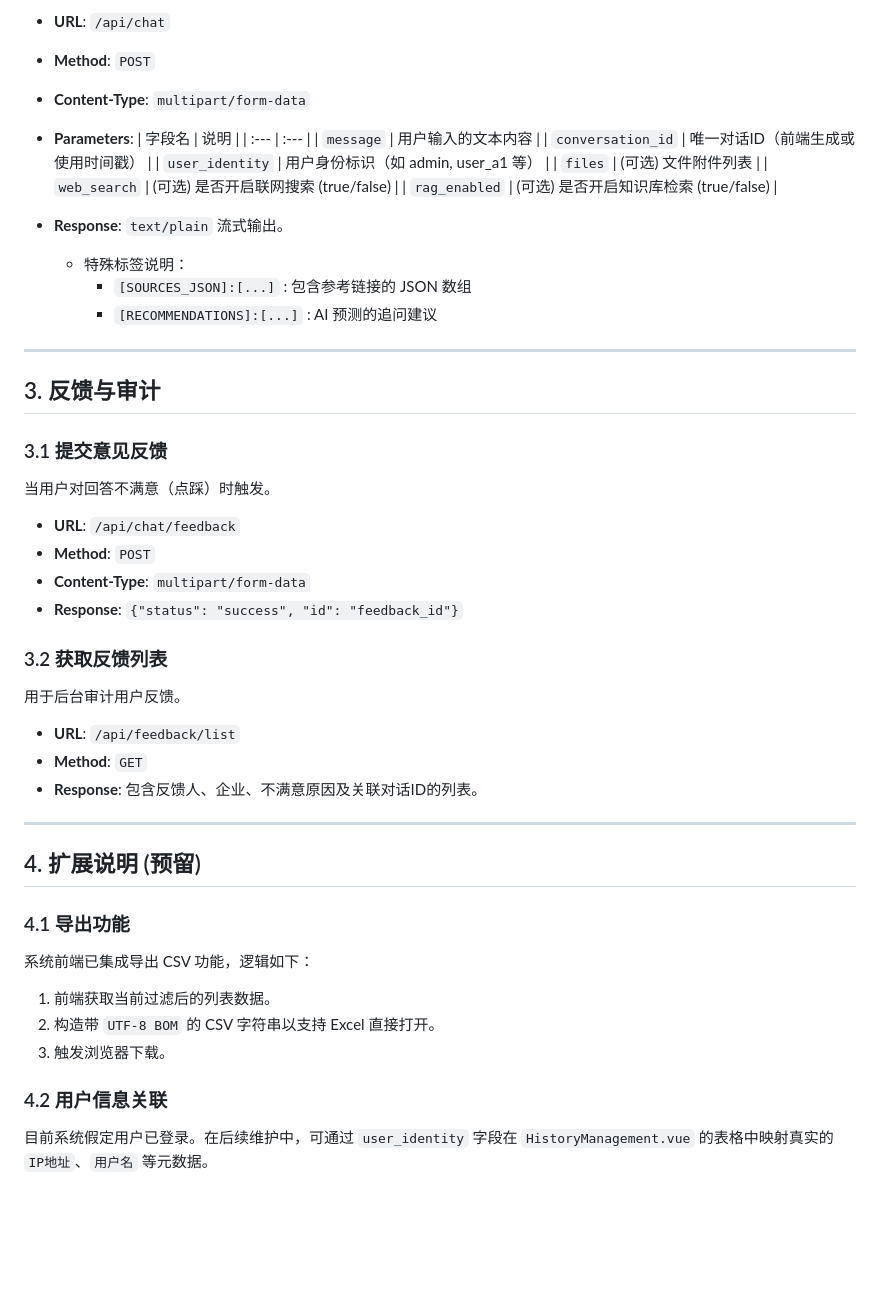
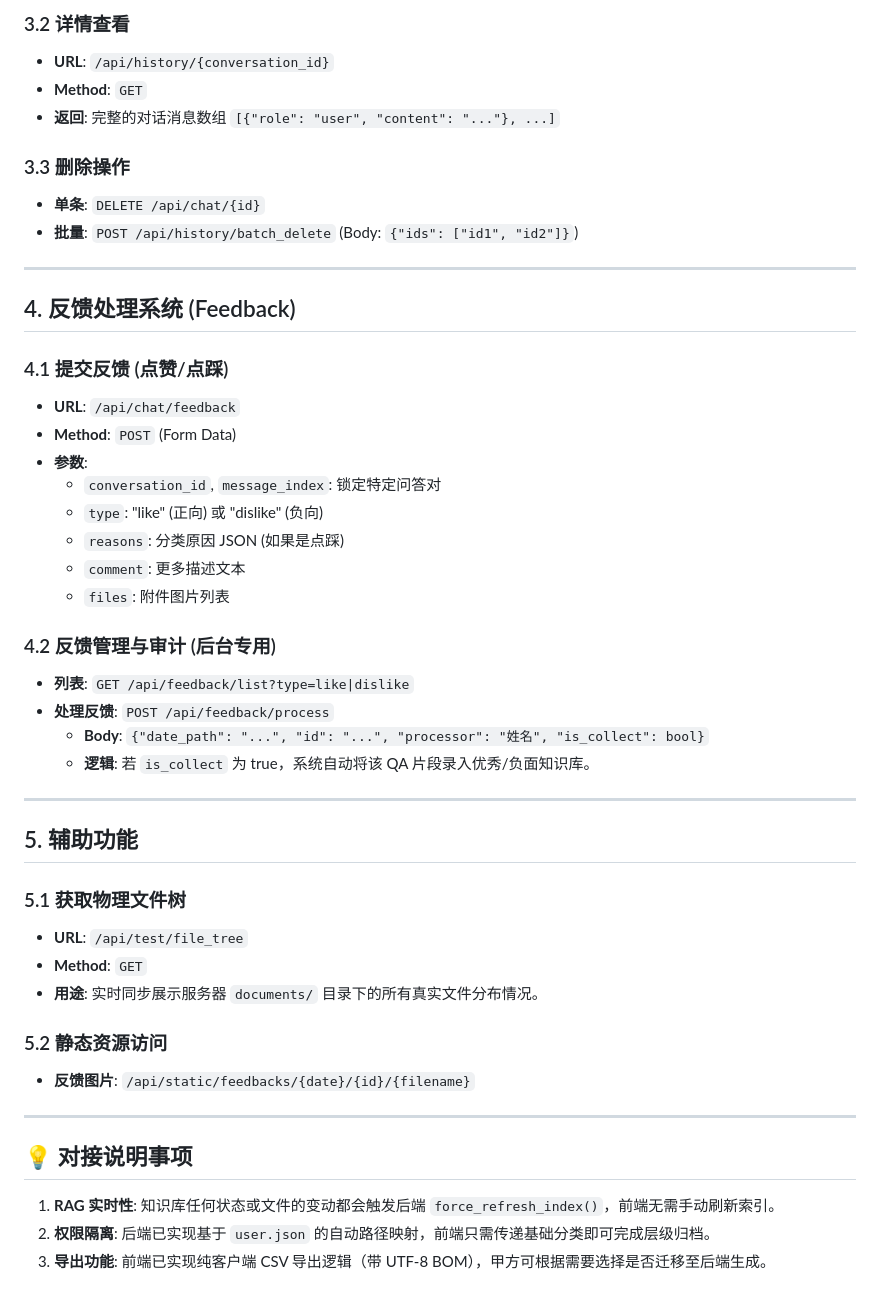
Before and after one commit to lizhuolz/xintuoyin-KLCLAB, a Markdown page: API_DOCUMENTATION.md, the part around one of its changes. Drawn GitHub-style; blank space fills up the shorter version.

```diff
--- a/API_DOCUMENTATION.md
+++ b/API_DOCUMENTATION.md
@@ -57,50 +88,48 @@
 
-- **URL**: `/api/chat`
-- **Method**: `POST`
-- **Content-Type**: `multipart/form-data`
-- **Parameters**:
-  | 字段名 | 说明 |
-  | :--- | :--- |
-  | `message` | 用户输入的文本内容 |
-  | `conversation_id` | 唯一对话ID（前端生成或使用时间戳） |
-  | `user_identity` | 用户身份标识（如 admin, user_a1 等） |
-  | `files` | (可选) 文件附件列表 |
-  | `web_search` | (可选) 是否开启联网搜索 (true/false) |
-  | `rag_enabled` | (可选) 是否开启知识库检索 (true/false) |
+### 3.2 详情查看
+- **URL**: `/api/history/{conversation_id}`
+- **Method**: `GET`
+- **返回**: 完整的对话消息数组 `[{"role": "user", "content": "..."}, ...]`
 
-- **Response**: `text/plain` 流式输出。
-  - 特殊标签说明：
-    - `[SOURCES_JSON]:[...]` : 包含参考链接的 JSON 数组
-    - `[RECOMMENDATIONS]:[...]` : AI 预测的追问建议
+### 3.3 删除操作
+- **单条**: `DELETE /api/chat/{id}`
+- **批量**: `POST /api/history/batch_delete` (Body: `{"ids": ["id1", "id2"]}`)
 
 ---
 
-## 3. 反馈与审计
+## 4. 反馈处理系统 (Feedback)
 
-### 3.1 提交意见反馈
-当用户对回答不满意（点踩）时触发。
+### 4.1 提交反馈 (点赞/点踩)
+- **URL**: `/api/chat/feedback`
+- **Method**: `POST` (Form Data)
+- **参数**:
+  - `conversation_id`, `message_index`: 锁定特定问答对
+  - `type`: "like" (正向) 或 "dislike" (负向)
+  - `reasons`: 分类原因 JSON (如果是点踩)
+  - `comment`: 更多描述文本
+  - `files`: 附件图片列表
 
-- **URL**: `/api/chat/feedback`
-- **Method**: `POST`
-- **Content-Type**: `multipart/form-data`
-- **Response**: `{"status": "success", "id": "feedback_id"}`
-
-### 3.2 获取反馈列表
-用于后台审计用户反馈。
-
-- **URL**: `/api/feedback/list`
-- **Method**: `GET`
-- **Response**: 包含反馈人、企业、不满意原因及关联对话ID的列表。
+### 4.2 反馈管理与审计 (后台专用)
+- **列表**: `GET /api/feedback/list?type=like|dislike`
+- **处理反馈**: `POST /api/feedback/process`
+  - **Body**: `{"date_path": "...", "id": "...", "processor": "姓名", "is_collect": bool}`
+  - **逻辑**: 若 `is_collect` 为 true，系统自动将该 QA 片段录入优秀/负面知识库。
 
 ---
 
-## 4. 扩展说明 (预留)
+## 5. 辅助功能
 
-### 4.1 导出功能
-系统前端已集成导出 CSV 功能，逻辑如下：
-1. 前端获取当前过滤后的列表数据。
-2. 构造带 `UTF-8 BOM` 的 CSV 字符串以支持 Excel 直接打开。
-3. 触发浏览器下载。
+### 5.1 获取物理文件树
+- **URL**: `/api/test/file_tree`
+- **Method**: `GET`
+- **用途**: 实时同步展示服务器 `documents/` 目录下的所有真实文件分布情况。
 
-### 4.2 用户信息关联
-目前系统假定用户已登录。在后续维护中，可通过 `user_identity` 字段在 `HistoryManagement.vue` 的表格中映射真实的 `IP地址`、`用户名` 等元数据。
+### 5.2 静态资源访问
+- **反馈图片**: `/api/static/feedbacks/{date}/{id}/{filename}`
+
+---
+
+## 💡 对接说明事项
+1. **RAG 实时性**: 知识库任何状态或文件的变动都会触发后端 `force_refresh_index()`，前端无需手动刷新索引。
+2. **权限隔离**: 后端已实现基于 `user.json` 的自动路径映射，前端只需传递基础分类即可完成层级归档。
+3. **导出功能**: 前端已实现纯客户端 CSV 导出逻辑（带 UTF-8 BOM），甲方可根据需要选择是否迁移至后端生成。
```
Also changed, not shown: other parts of API_DOCUMENTATION.md (+67 -36 lines).
